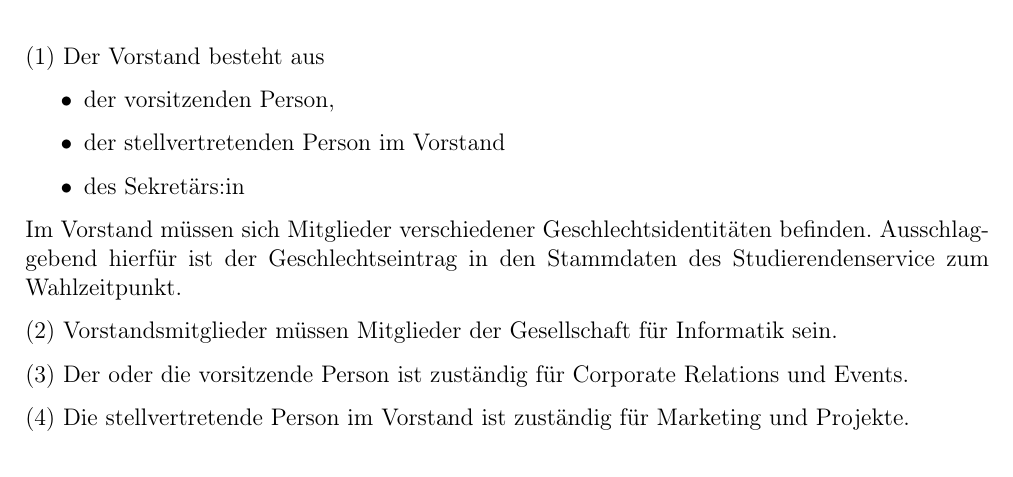
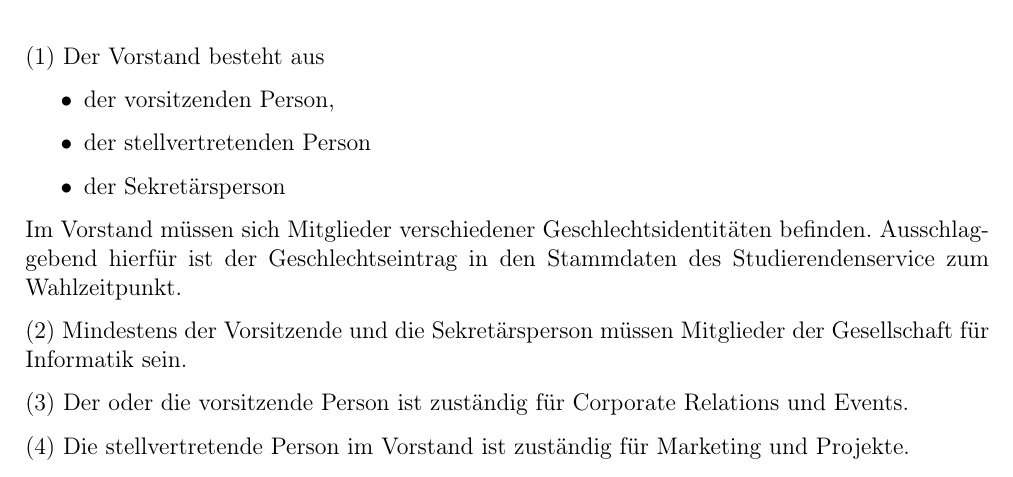
Before and after one commit to GIHGHagen/Satzung, a LaTeX document (main.tex, which reads content.tex): part of page 4 of 7, cut so that both start at the same text. Compiled offline with pdfLaTeX.

Commit message:
Stellvertretende Person muss nicht zwingend GI Mitglied sein

```diff
--- a/content.tex
+++ b/content.tex
@@ -81,12 +81,12 @@ Durch Beschluss der Mitgliederversammlung oder des Vorstands können Ausschüsse
 Der Vorstand besteht aus
 \begin{itemize}
     \item der vorsitzenden Person,
-    \item der stellvertretenden Person im Vorstand
-    \item des Sekretärs:in
+    \item der stellvertretenden Person
+    \item der Sekretärsperson
 \end{itemize}  \label{sec:vorstand-posten}
 Im Vorstand müssen sich Mitglieder verschiedener Geschlechtsidentitäten befinden. Ausschlaggebend hierfür ist der Geschlechtseintrag in den Stammdaten des Studierendenservice zum Wahlzeitpunkt.
 
-Vorstandsmitglieder müssen Mitglieder der Gesellschaft für Informatik sein.
+Mindestens der Vorsitzende und die Sekretärsperson müssen Mitglieder der Gesellschaft für Informatik sein.
 
 Der oder die vorsitzende Person ist zuständig für Corporate Relations und Events.
 
```
